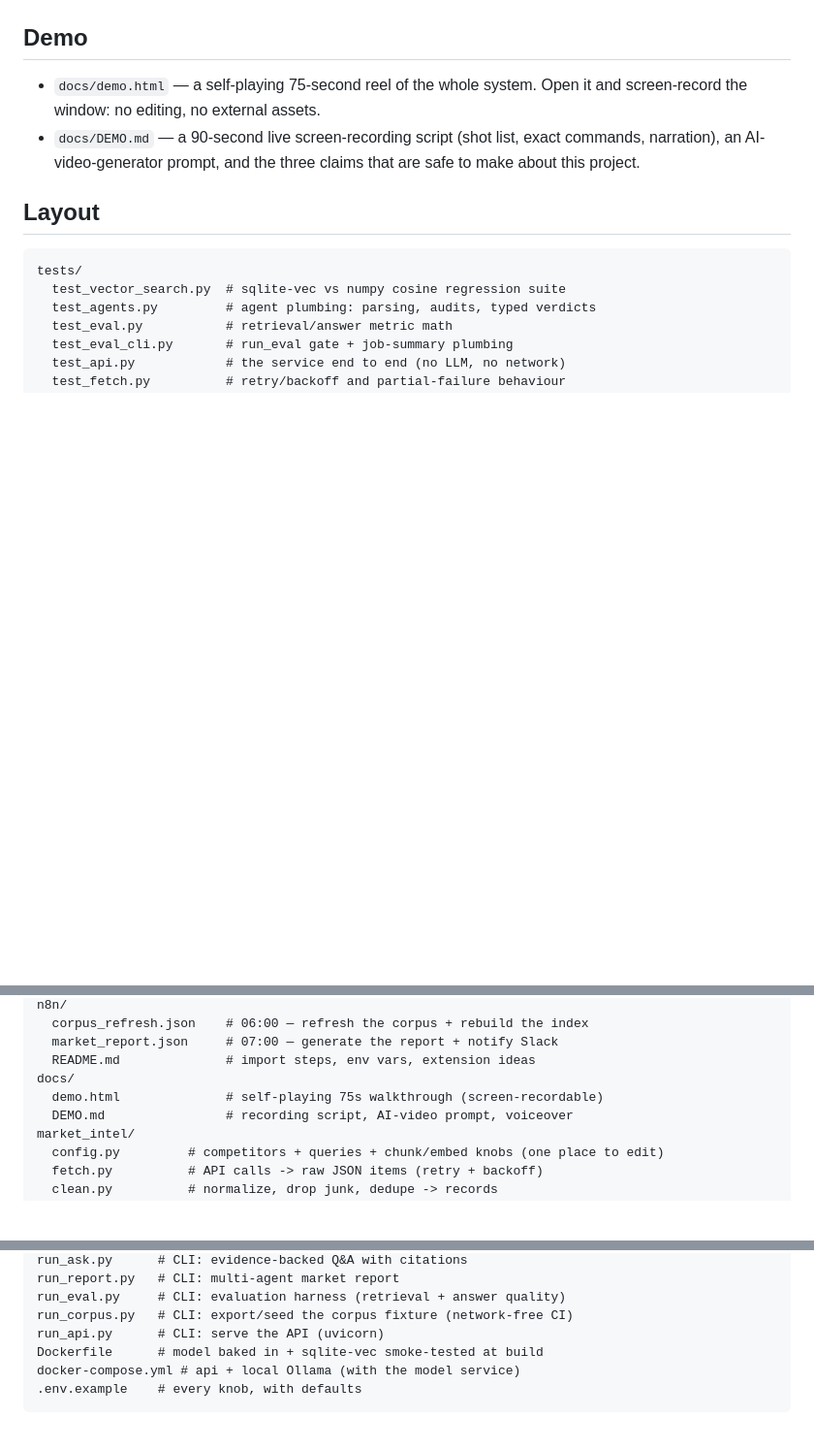
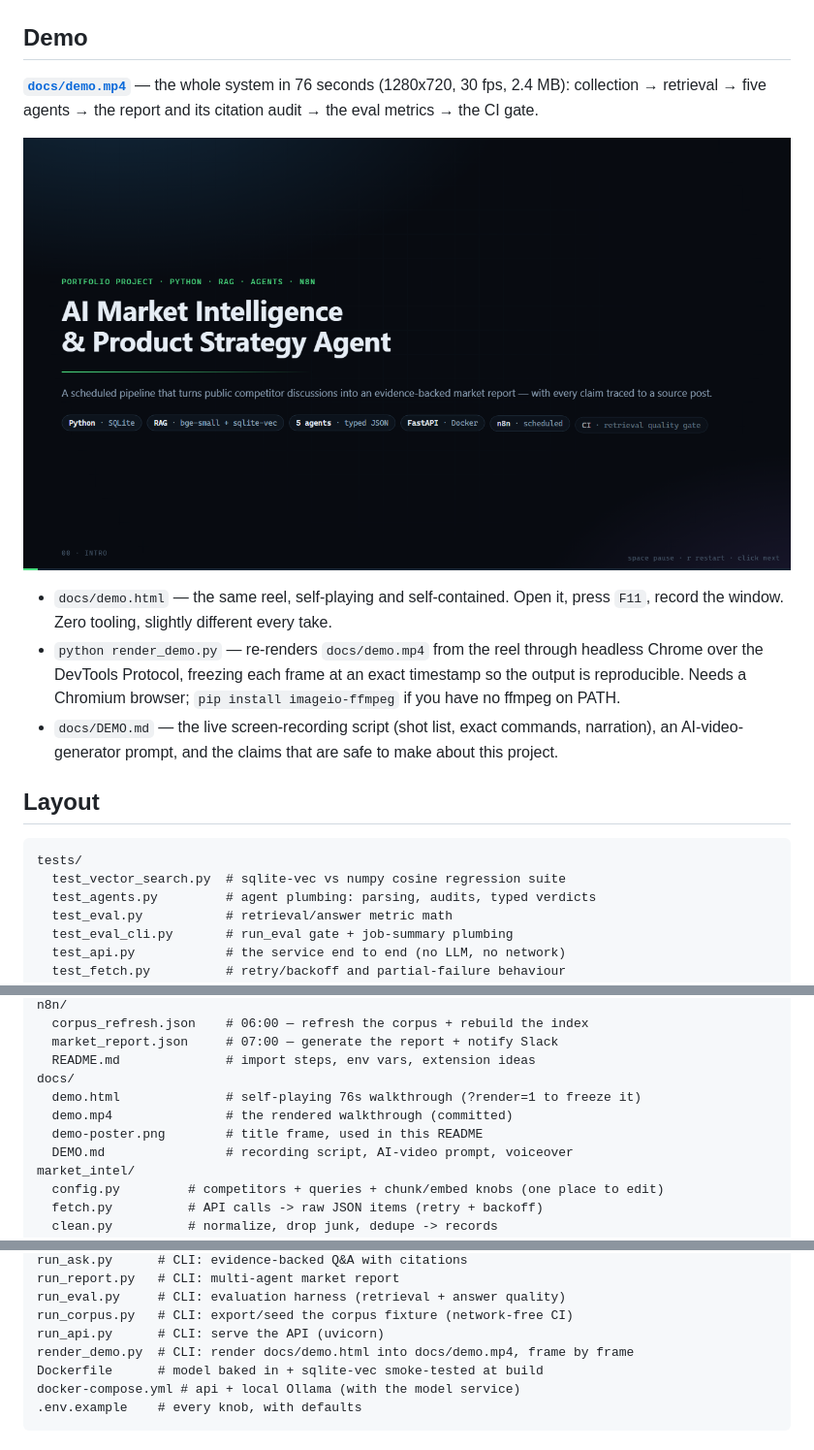
Before and after one commit to Aabyyss/AI-Market-Intelligence-Product-Strategy-Agent, a Markdown page: README.md, 3 parts joined by grey strips. Shown at 97% size. Drawn GitHub-style; pictures changed too: docs/demo-poster.png (added); blank space fills up the shorter version.

```diff
--- a/README.md
+++ b/README.md
@@ -286,11 +286,21 @@ next step if this ever runs on more than one machine.
 
 ## Demo
 
-- `docs/demo.html` — a self-playing 75-second reel of the whole system.
-  Open it and screen-record the window: no editing, no external assets.
-- `docs/DEMO.md` — a 90-second live screen-recording script (shot list,
-  exact commands, narration), an AI-video-generator prompt, and the
-  three claims that are safe to make about this project.
+**[`docs/demo.mp4`](docs/demo.mp4)** — the whole system in 76 seconds
+(1280x720, 30 fps, 2.4 MB): collection → retrieval → five agents → the report
+and its citation audit → the eval metrics → the CI gate.
+
+[![Watch the demo](docs/demo-poster.png)](docs/demo.mp4)
+
+- `docs/demo.html` — the same reel, self-playing and self-contained. Open it,
+  press `F11`, record the window. Zero tooling, slightly different every take.
+- `python render_demo.py` — re-renders `docs/demo.mp4` from the reel through
+  headless Chrome over the DevTools Protocol, freezing each frame at an exact
+  timestamp so the output is reproducible. Needs a Chromium browser;
+  `pip install imageio-ffmpeg` if you have no ffmpeg on PATH.
+- `docs/DEMO.md` — the live screen-recording script (shot list, exact commands,
+  narration), an AI-video-generator prompt, and the claims that are safe to make
+  about this project.
 
 ## Layout
 
@@ -313,7 +323,9 @@ n8n/
   market_report.json     # 07:00 — generate the report + notify Slack
   README.md              # import steps, env vars, extension ideas
 docs/
-  demo.html              # self-playing 75s walkthrough (screen-recordable)
+  demo.html              # self-playing 76s walkthrough (?render=1 to freeze it)
+  demo.mp4               # the rendered walkthrough (committed)
+  demo-poster.png        # title frame, used in this README
   DEMO.md                # recording script, AI-video prompt, voiceover
 market_intel/
   config.py         # competitors + queries + chunk/embed knobs (one place to edit)
@@ -337,6 +349,7 @@ run_report.py   # CLI: multi-agent market report
 run_eval.py     # CLI: evaluation harness (retrieval + answer quality)
 run_corpus.py   # CLI: export/seed the corpus fixture (network-free CI)
 run_api.py      # CLI: serve the API (uvicorn)
+render_demo.py  # CLI: render docs/demo.html into docs/demo.mp4, frame by frame
 Dockerfile      # model baked in + sqlite-vec smoke-tested at build
 docker-compose.yml # api + local Ollama (with the model service)
 .env.example    # every knob, with defaults
```
Also changed, not shown: docs/DEMO.md (+35 -12 lines), 4 other files.
